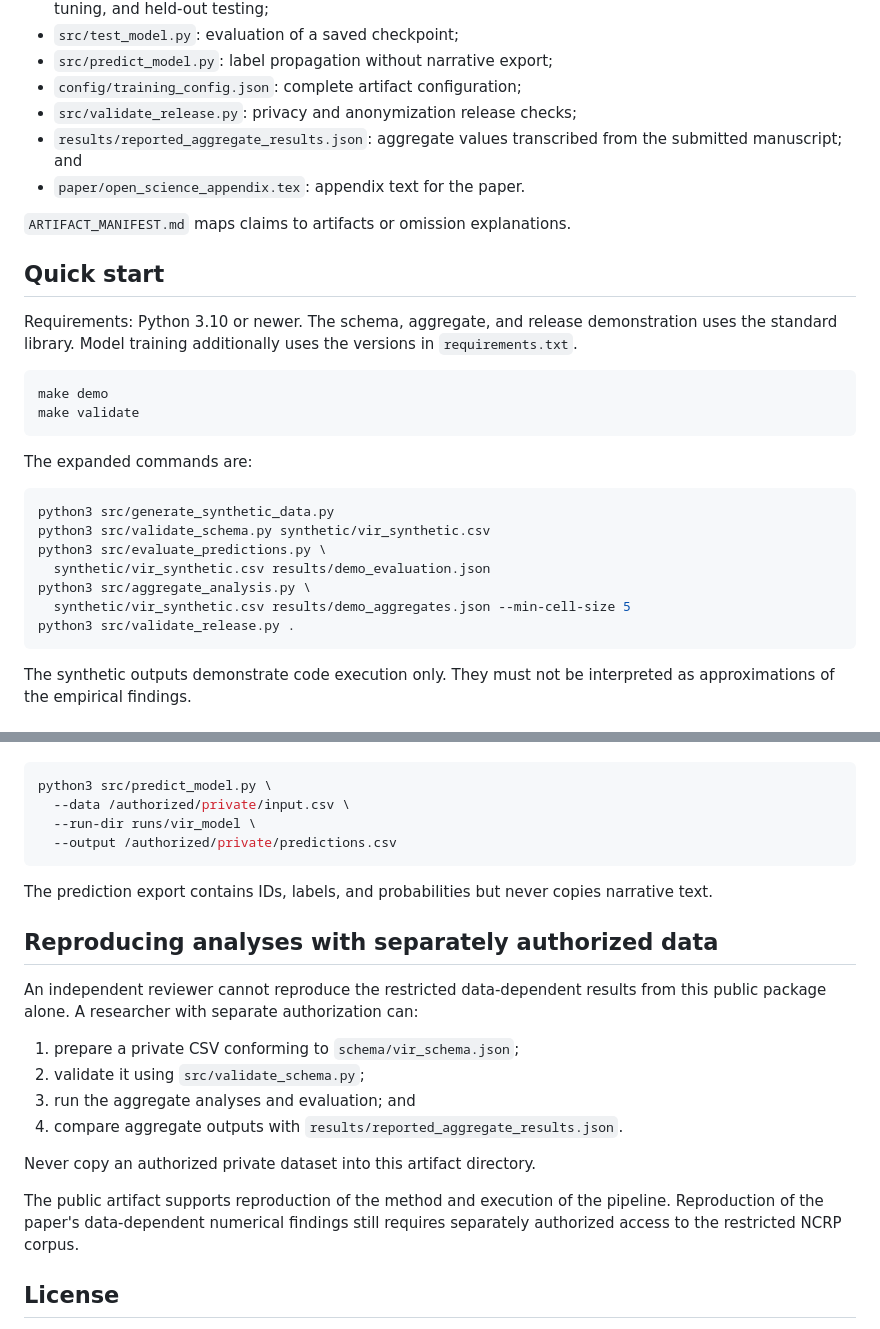
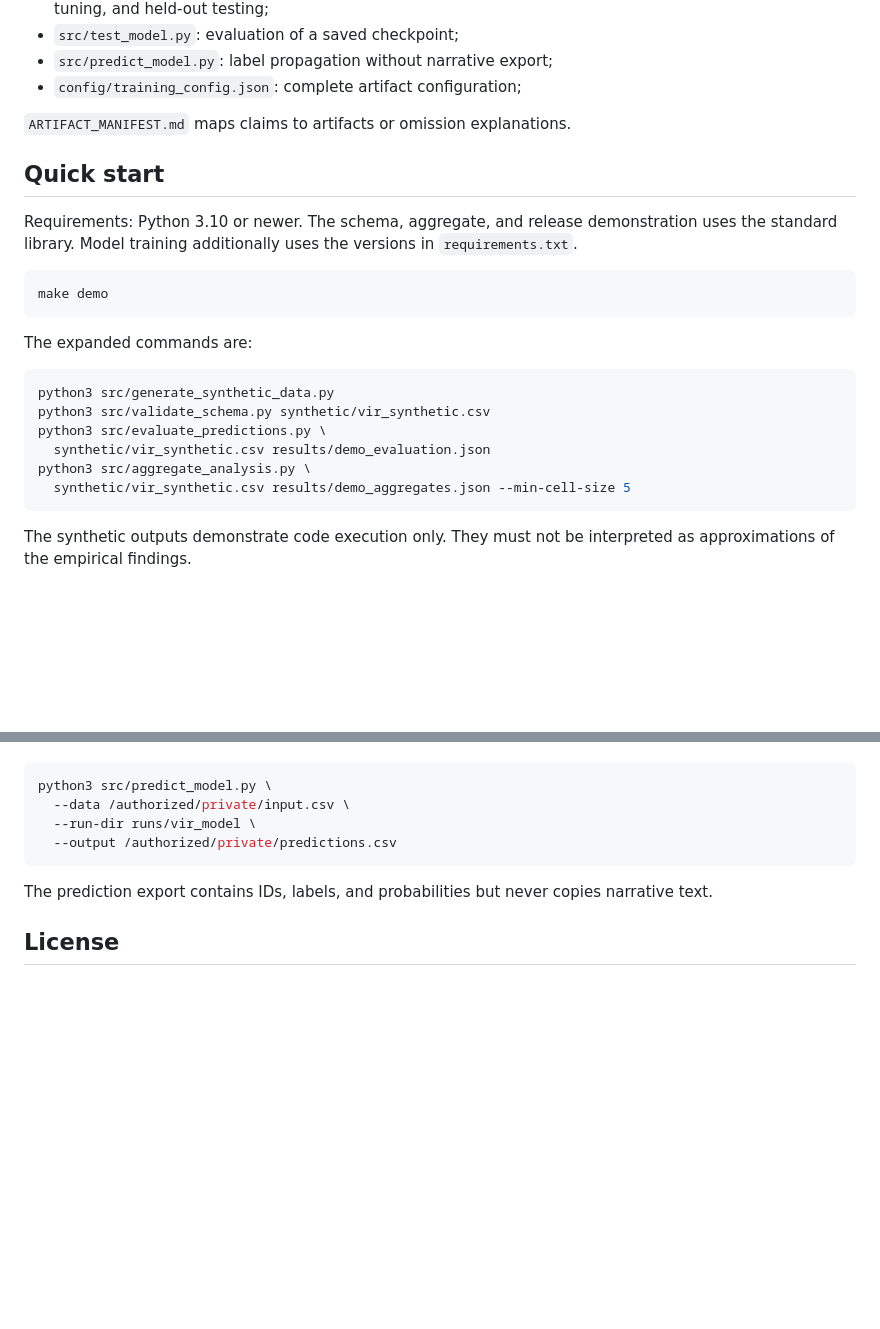
Before and after one commit to nanda-rani/VIR-Framework, a Markdown page: README.md, 2 parts joined by grey strips. Rendered like a GitHub page; blank space fills up the shorter version.

````diff
--- a/README.md
+++ b/README.md
@@ -40,10 +40,6 @@ supplied for each unavailable artifact.
 - `src/test_model.py`: evaluation of a saved checkpoint;
 - `src/predict_model.py`: label propagation without narrative export;
 - `config/training_config.json`: complete artifact configuration;
-- `src/validate_release.py`: privacy and anonymization release checks;
-- `results/reported_aggregate_results.json`: aggregate values transcribed from
-  the submitted manuscript; and
-- `paper/open_science_appendix.tex`: appendix text for the paper.
 
 `ARTIFACT_MANIFEST.md` maps claims to artifacts or omission explanations.
 
@@ -55,7 +51,6 @@ versions in `requirements.txt`.
 
 ```bash
 make demo
-make validate
 ```
 
 The expanded commands are:
@@ -67,7 +62,6 @@ python3 src/evaluate_predictions.py \
   synthetic/vir_synthetic.csv results/demo_evaluation.json
 python3 src/aggregate_analysis.py \
   synthetic/vir_synthetic.csv results/demo_aggregates.json --min-cell-size 5
-python3 src/validate_release.py .
 ```
 
 The synthetic outputs demonstrate code execution only. They must not be
@@ -108,22 +102,6 @@ python3 src/predict_model.py \
 The prediction export contains IDs, labels, and probabilities but never copies
 narrative text.
 
-## Reproducing analyses with separately authorized data
-
-An independent reviewer cannot reproduce the restricted data-dependent results
-from this public package alone. A researcher with separate authorization can:
-
-1. prepare a private CSV conforming to `schema/vir_schema.json`;
-2. validate it using `src/validate_schema.py`;
-3. run the aggregate analyses and evaluation; and
-4. compare aggregate outputs with `results/reported_aggregate_results.json`.
-
-Never copy an authorized private dataset into this artifact directory.
-
-The public artifact supports reproduction of the method and execution of the
-pipeline. Reproduction of the paper's data-dependent numerical findings still
-requires separately authorized access to the restricted NCRP corpus.
-
 ## License
 
 Code is released under the MIT License. Documentation, the codebook, schema,
````
